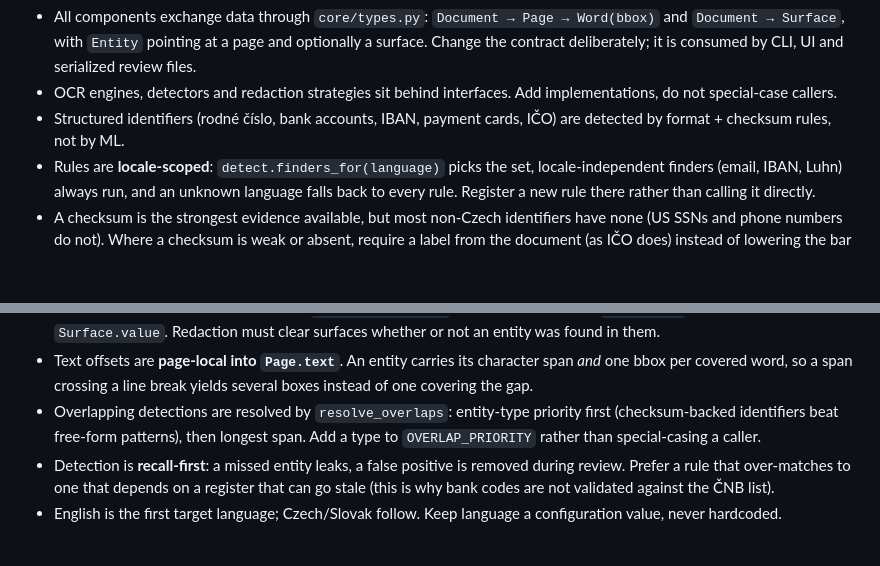
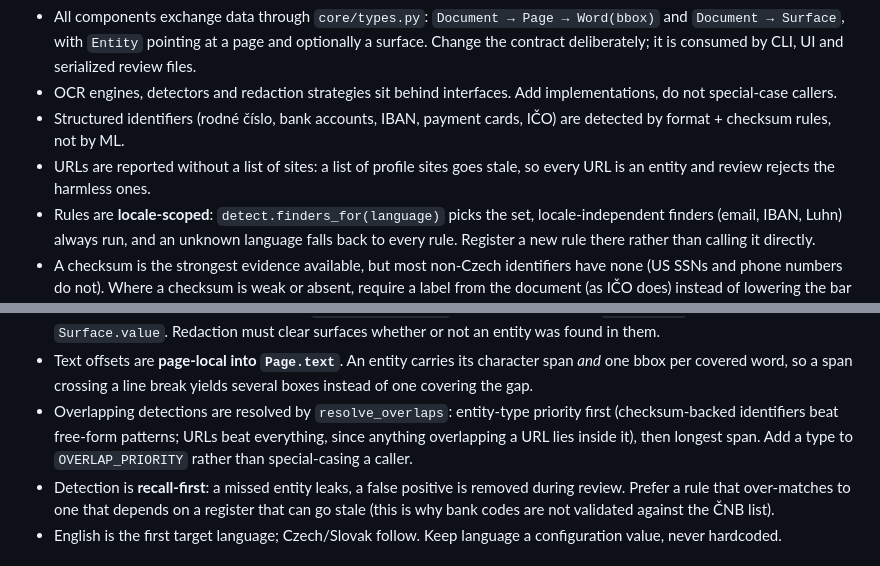
Before and after one commit to martinszuc/anonymizer, a Markdown page: CLAUDE.md, 2 parts joined by grey strips. Drawn GitHub-style; blank space fills up the shorter version.

```diff
--- a/CLAUDE.md
+++ b/CLAUDE.md
@@ -41,12 +41,13 @@ are empty.
 - All components exchange data through `core/types.py`: `Document → Page → Word(bbox)` and `Document → Surface`, with `Entity` pointing at a page and optionally a surface. Change the contract deliberately; it is consumed by CLI, UI and serialized review files.
 - OCR engines, detectors and redaction strategies sit behind interfaces. Add implementations, do not special-case callers.
 - Structured identifiers (rodné číslo, bank accounts, IBAN, payment cards, IČO) are detected by format + checksum rules, not by ML.
+- URLs are reported without a list of sites: a list of profile sites goes stale, so every URL is an entity and review rejects the harmless ones.
 - Rules are **locale-scoped**: `detect.finders_for(language)` picks the set, locale-independent finders (email, IBAN, Luhn) always run, and an unknown language falls back to every rule. Register a new rule there rather than calling it directly.
 - A checksum is the strongest evidence available, but most non-Czech identifiers have none (US SSNs and phone numbers do not). Where a checksum is weak or absent, require a label from the document (as IČO does) instead of lowering the bar on digits alone.
 - Coordinates are **PDF points, per page, origin top-left, y downward** (PyMuPDF's convention, so extraction needs no conversion). A rasterized page records `Page.raster_dpi`; pixels convert with `points = pixels * 72 / dpi` before entering a `BBox`.
 - **The text layer is not the only place personal data hides.** Link annotations, document metadata and XMP, form field values, bookmarks and embedded files all carry identifying data that never appears in `Page.text`, and clearing the visible words leaves them intact. Ingest lists them as `Document.surfaces`; an entity on one sets `surface_id` and its offsets refer to `Surface.value`. Redaction must clear surfaces whether or not an entity was found in them.
 - Text offsets are **page-local into `Page.text`**. An entity carries its character span *and* one bbox per covered word, so a span crossing a line break yields several boxes instead of one covering the gap.
-- Overlapping detections are resolved by `resolve_overlaps`: entity-type priority first (checksum-backed identifiers beat free-form patterns), then longest span. Add a type to `OVERLAP_PRIORITY` rather than special-casing a caller.
+- Overlapping detections are resolved by `resolve_overlaps`: entity-type priority first (checksum-backed identifiers beat free-form patterns; URLs beat everything, since anything overlapping a URL lies inside it), then longest span. Add a type to `OVERLAP_PRIORITY` rather than special-casing a caller.
 - Detection is **recall-first**: a missed entity leaks, a false positive is removed during review. Prefer a rule that over-matches to one that depends on a register that can go stale (this is why bank codes are not validated against the ČNB list).
 - English is the first target language; Czech/Slovak follow. Keep language a configuration value, never hardcoded.
 
```
Also changed, not shown: docs/findings.md (+17 -0 lines).
